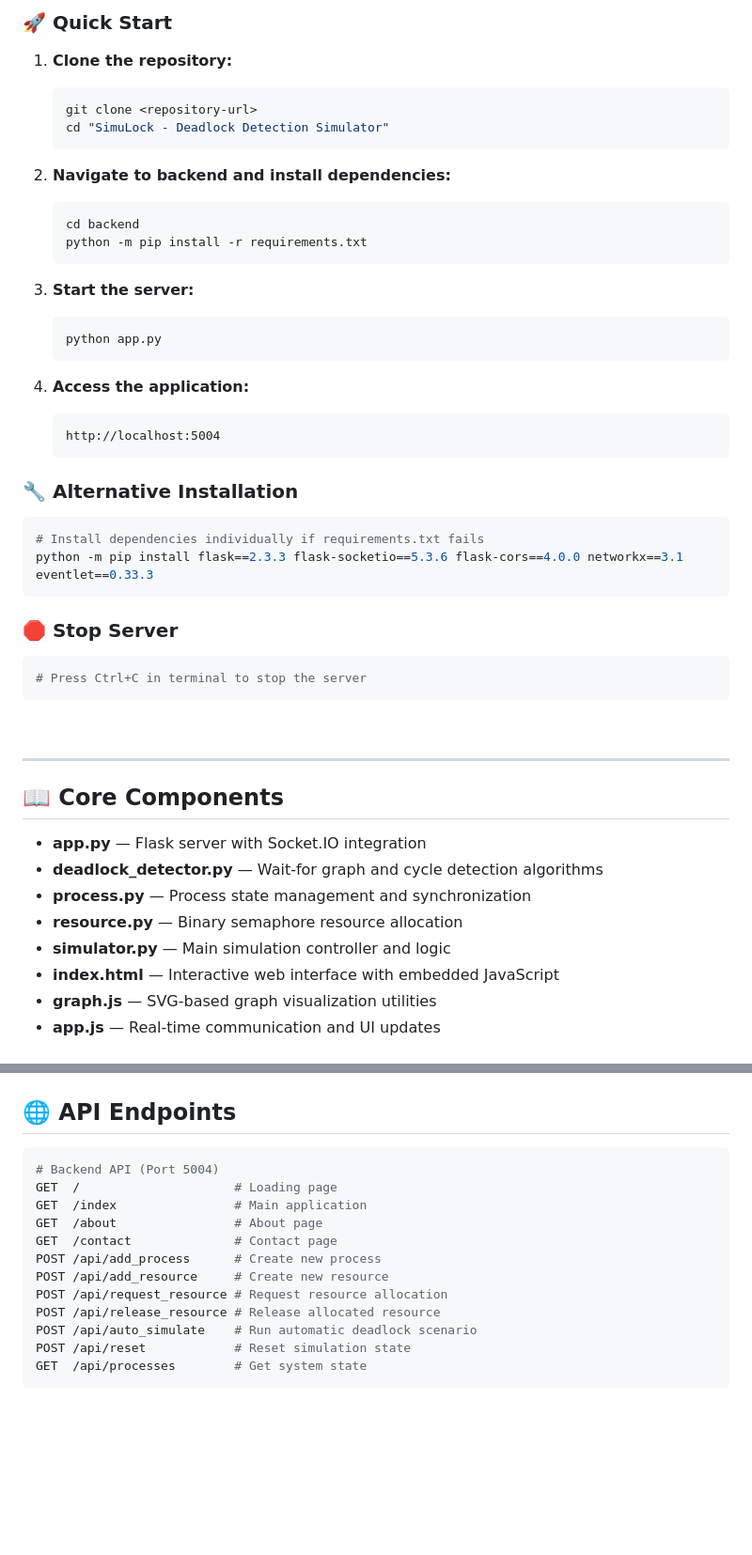
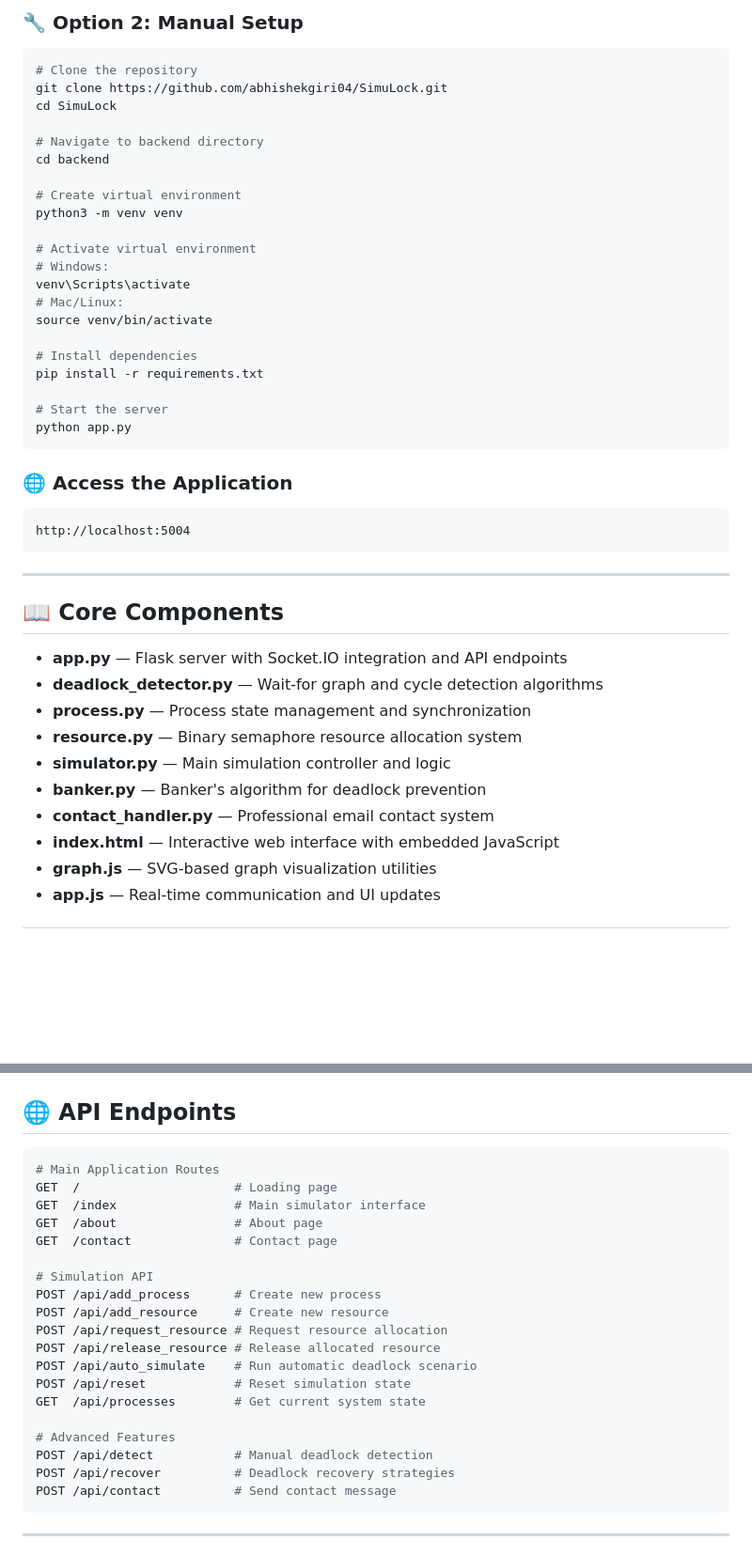
Before and after one commit to AbhishekGiri04/SimuLock, a Markdown page: README.md, 2 parts joined by grey strips. Shown at 94% size. GitHub-like rendering; blank space fills up the shorter version.

````diff
--- a/README.md
+++ b/README.md
@@ -176,51 +145,46 @@ python -m pip install -r requirements.txt
 
-### 🚀 Quick Start
-
-1. **Clone the repository:**
-   ```bash
-   git clone <repository-url>
-   cd "SimuLock - Deadlock Detection Simulator"
-   ```
-
-2. **Navigate to backend and install dependencies:**
-   ```bash
-   cd backend
-   python -m pip install -r requirements.txt
-   ```
-
-3. **Start the server:**
-   ```bash
-   python app.py
-   ```
-
-4. **Access the application:**
-   ```
-   http://localhost:5004
-   ```
-
-### 🔧 Alternative Installation
+### 🔧 Option 2: Manual Setup
 
 ```bash
-# Install dependencies individually if requirements.txt fails
-python -m pip install flask==2.3.3 flask-socketio==5.3.6 flask-cors==4.0.0 networkx==3.1 eventlet==0.33.3
+# Clone the repository
+git clone https://github.com/abhishekgiri04/SimuLock.git
+cd SimuLock
+
+# Navigate to backend directory
+cd backend
+
+# Create virtual environment
+python3 -m venv venv
+
+# Activate virtual environment
+# Windows:
+venv\Scripts\activate
+# Mac/Linux:
+source venv/bin/activate
+
+# Install dependencies
+pip install -r requirements.txt
+
+# Start the server
+python app.py
 ```
 
-### 🛑 Stop Server
-
-```bash
-# Press Ctrl+C in terminal to stop the server
+### 🌐 Access the Application
 ```
-<br>
+http://localhost:5004
+```
 
 ---
 
 ## 📖 Core Components
 
-* **app.py** — Flask server with Socket.IO integration
+* **app.py** — Flask server with Socket.IO integration and API endpoints
 * **deadlock_detector.py** — Wait-for graph and cycle detection algorithms
 * **process.py** — Process state management and synchronization
-* **resource.py** — Binary semaphore resource allocation
+* **resource.py** — Binary semaphore resource allocation system
 * **simulator.py** — Main simulation controller and logic
+* **banker.py** — Banker's algorithm for deadlock prevention
+* **contact_handler.py** — Professional email contact system
 * **index.html** — Interactive web interface with embedded JavaScript
 * **graph.js** — SVG-based graph visualization utilities
 * **app.js** — Real-time communication and UI updates
@@ -232,16 +194,23 @@ python -m pip install flask==2.3.3 flask-socketio==5.3.6 flask-cors==4.0.0 netwo
 ## 🌐 API Endpoints
 
 ```bash
-# Backend API (Port 5004)
+# Main Application Routes
 GET  /                     # Loading page
-GET  /index                # Main application
+GET  /index                # Main simulator interface
 GET  /about                # About page
 GET  /contact              # Contact page
+
+# Simulation API
 POST /api/add_process      # Create new process
 POST /api/add_resource     # Create new resource
 POST /api/request_resource # Request resource allocation
 POST /api/release_resource # Release allocated resource
 POST /api/auto_simulate    # Run automatic deadlock scenario
 POST /api/reset            # Reset simulation state
-GET  /api/processes        # Get system state
+GET  /api/processes        # Get current system state
+
+# Advanced Features
+POST /api/detect           # Manual deadlock detection
+POST /api/recover          # Deadlock recovery strategies
+POST /api/contact          # Send contact message
 ```
````
Also changed, not shown: other parts of README.md (+146 -153 lines).
